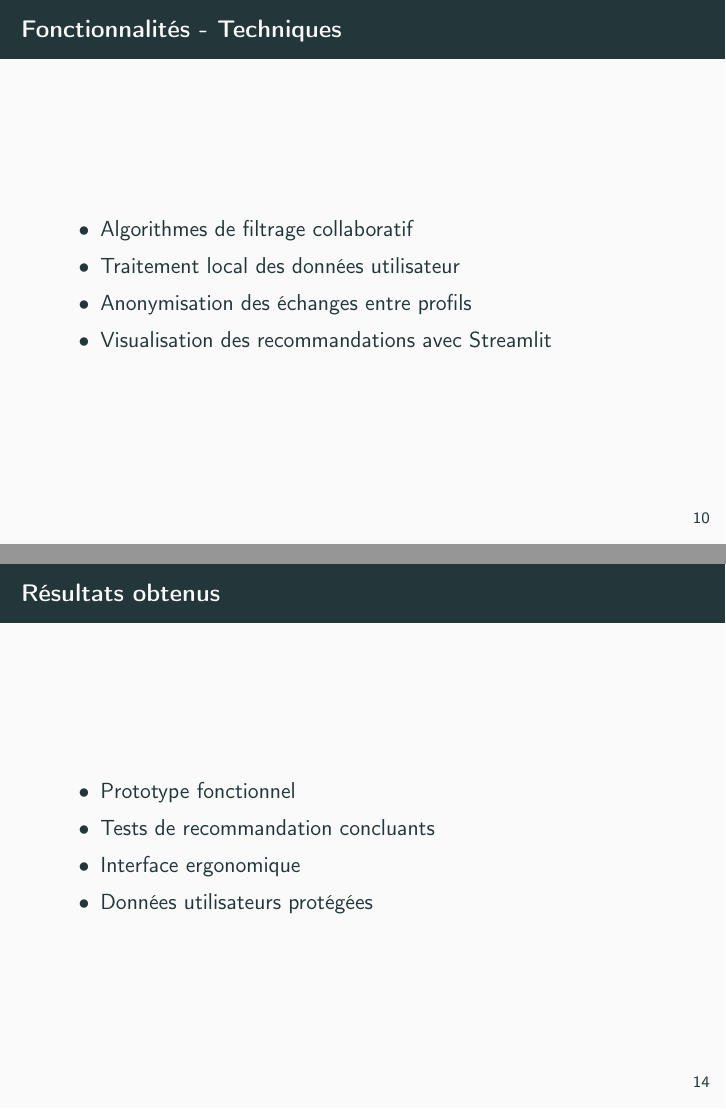
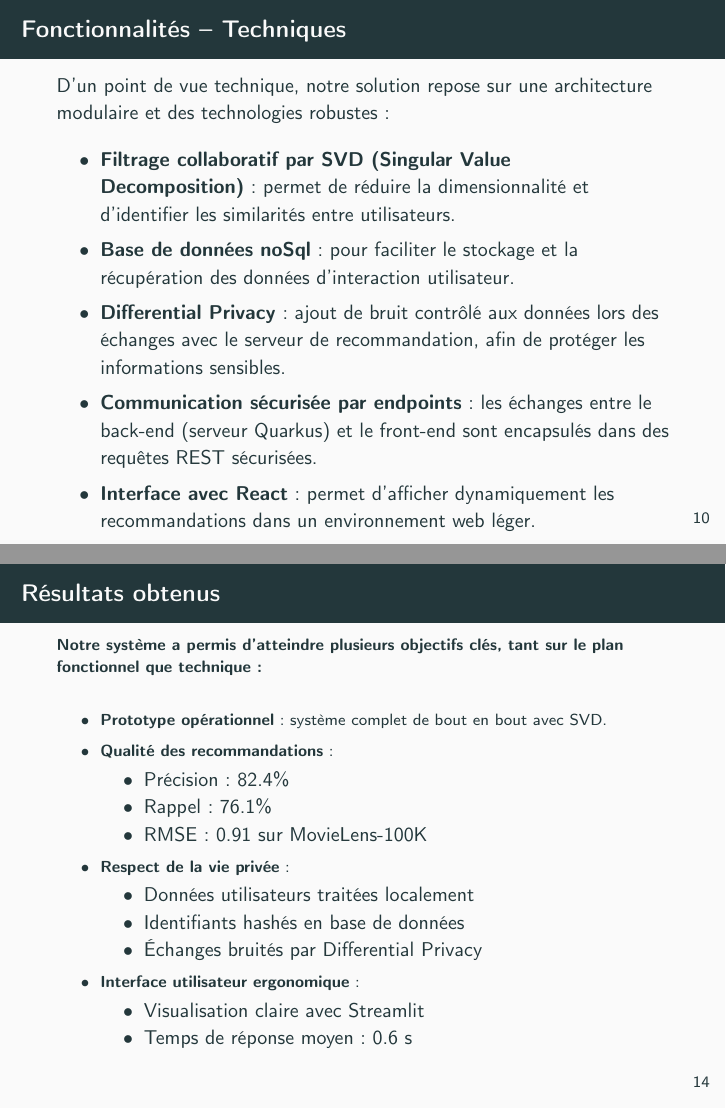
Before and after one commit to LeVraisPeg/backlog-repo, LaTeX slides (rapport/compte-rendu/rapport-slide/main.tex): pages 14 and 21 of 26, joined at a grey line. Compiled offline with pdfLaTeX.

```diff
--- a/rapport/compte-rendu/rapport-slide/main.tex
+++ b/rapport/compte-rendu/rapport-slide/main.tex
@@ -178,14 +185,21 @@
 
 % Fonctionnalités - Techniques
 \begin{frame}
-    \frametitle{Fonctionnalités - Techniques}
+    \frametitle{Fonctionnalités – Techniques}
+    \small
+    D’un point de vue technique, notre solution repose sur une architecture modulaire et des technologies robustes :
+
     \begin{itemize}
-        \item Algorithmes de filtrage collaboratif
-        \item Traitement local des données utilisateur
-        \item Anonymisation des échanges entre profils
-        \item Visualisation des recommandations avec Streamlit
+        \item \textbf{Filtrage collaboratif par SVD (Singular Value Decomposition)} : permet de réduire la dimensionnalité et d’identifier les similarités entre utilisateurs.
+        \item \textbf{Base de données noSql} : pour faciliter le stockage et la récupération des données d’interaction utilisateur.
+        \item \textbf{Differential Privacy} : ajout de bruit contrôlé aux données lors des échanges avec le serveur de recommandation, afin de protéger les informations sensibles.
+        \item \textbf{Communication sécurisée par endpoints} : les échanges entre le back-end (serveur Quarkus) et le front-end sont encapsulés dans des requêtes REST sécurisées.
+        \item \textbf{Interface avec React} : permet d’afficher dynamiquement les recommandations dans un environnement web léger.
     \end{itemize}
+
 \end{frame}
+
+
 
 % Architecture - Diagramme UML
 \section{Architecture}
@@ -218 +248,13 @@
+\begin{frame}
+    \frametitle{Résultats obtenus}
+    \scriptsize
+    \textbf{Notre système a permis d’atteindre plusieurs objectifs clés, tant sur le plan fonctionnel que technique :}
+
+    \vspace{0.3cm}
+    \begin{itemize}
+        \item \textbf{Prototype opérationnel} : système complet de bout en bout avec SVD.
+        \item \textbf{Qualité des recommandations} :
         \begin{itemize}
+            \item Précision : 82.4\%
+            \item Rappel : 76.1\%
+            \item RMSE : 0.91 sur MovieLens-100K
@@ -222,19 +261,18 @@
         \end{itemize}
-        \item Répartition claire des rôles
+        \item \textbf{Respect de la vie privée} :
+        \begin{itemize}
+            \item Données utilisateurs traitées localement
+            \item Identifiants hashés en base de données
+            \item Échanges bruités par Differential Privacy
+        \end{itemize}
+        \item \textbf{Interface utilisateur ergonomique} :
+        \begin{itemize}
+            \item Visualisation claire avec Streamlit
+            \item Temps de réponse moyen : 0.6 s
+        \end{itemize}
     \end{itemize}
 \end{frame}
 
-% Résultats
-\section{Résultats}
-\begin{frame}
-    \frametitle{Résultats obtenus}
-    \begin{itemize}
-        \item Prototype fonctionnel
-        \item Tests de recommandation concluants
-        \item Interface ergonomique
-        \item Données utilisateurs protégées
-    \end{itemize}
-\end{frame}
 
 % Conclusion
 \section{Conclusion}
```
Also changed, not shown: rapport/compte-rendu/rapport-slide/main.tex (42 more changed lines).
